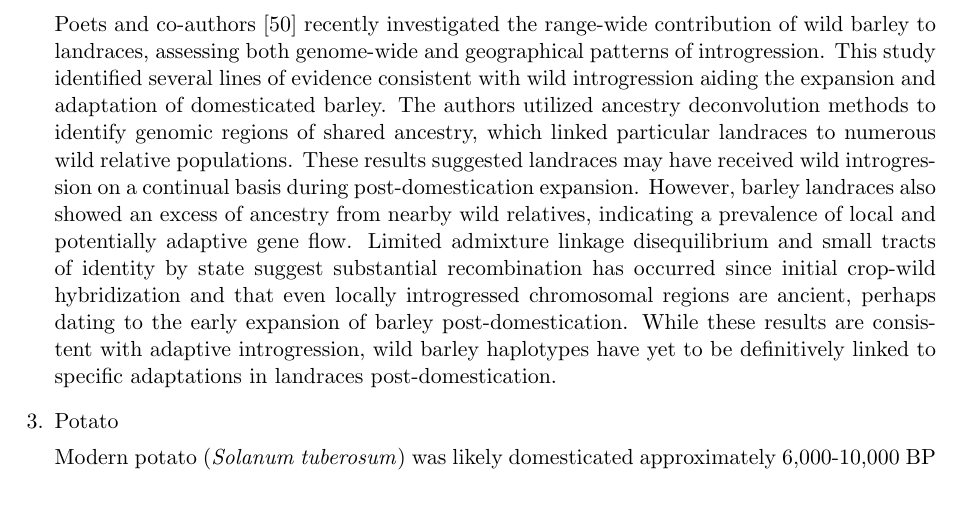
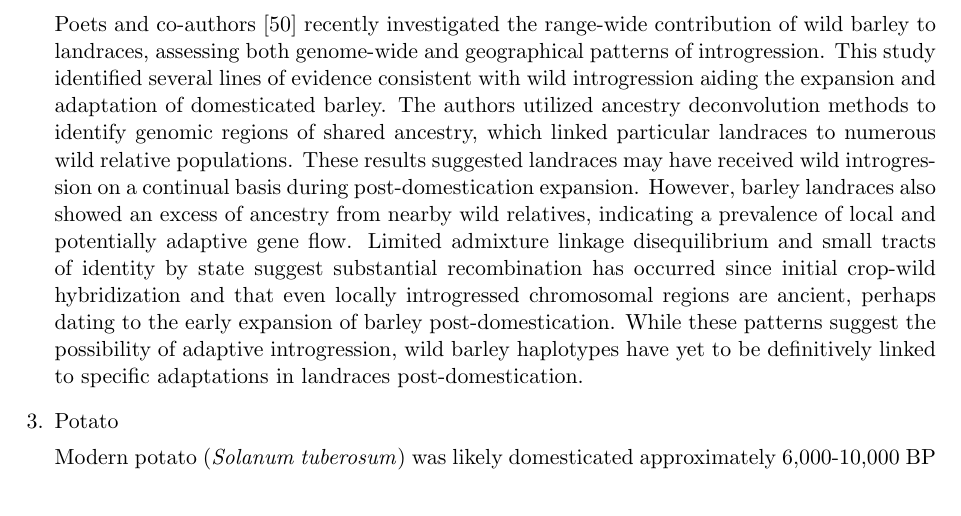
Before and after one commit to HuffordLab/Crop_Adaptation_Gene_Flow, a LaTeX document (paper.tex): part of page 4 of 17, cut so that both start at the same text. Compiled offline with pdfLaTeX.

Commit message:
continued edits

```diff
--- a/paper.tex
+++ b/paper.tex
@@ -188,7 +188,7 @@ The authors utilized ancestry deconvolution methods to identify genomic regions
 These results suggested landraces may have received wild introgression on a continual basis during post-domestication expansion.
 However, barley landraces also showed an excess of ancestry from nearby wild relatives, indicating a prevalence of local and potentially adaptive gene flow.
 Limited admixture linkage disequilibrium and small tracts of identity by state suggest substantial recombination has occurred since initial crop-wild hybridization and that even locally introgressed chromosomal regions are ancient, perhaps dating to the early expansion of barley post-domestication.
-While these results are consistent with adaptive introgression, wild barley haplotypes have yet to be definitively linked to specific adaptations in landraces post-domestication.
+While these patterns suggest the possibility of adaptive introgression, wild barley haplotypes have yet to be definitively linked to specific adaptations in landraces post-domestication.
 
 \item{Potato}
 
```
Also changed, not shown: paper.pdf, 4 other files.
